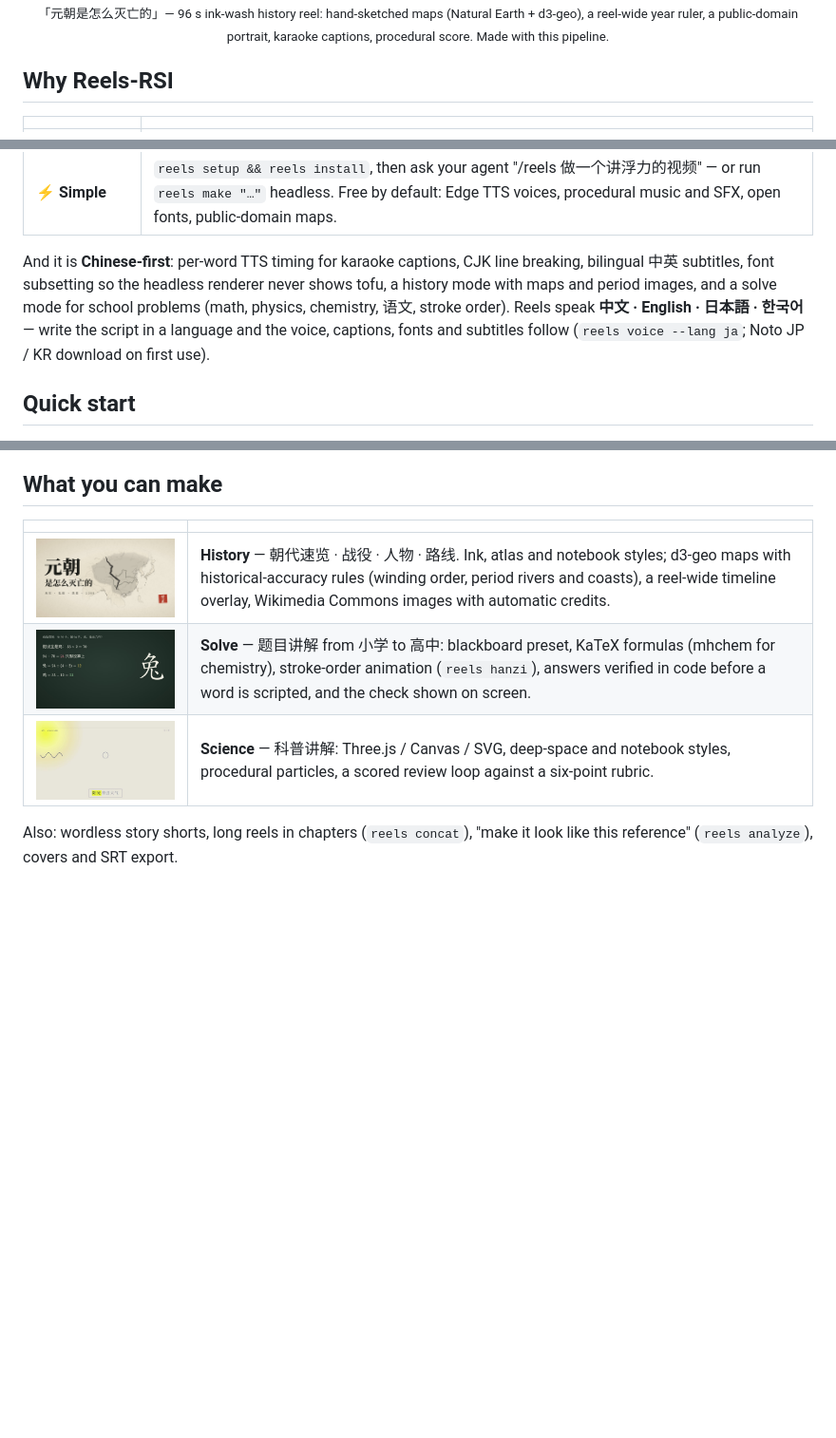
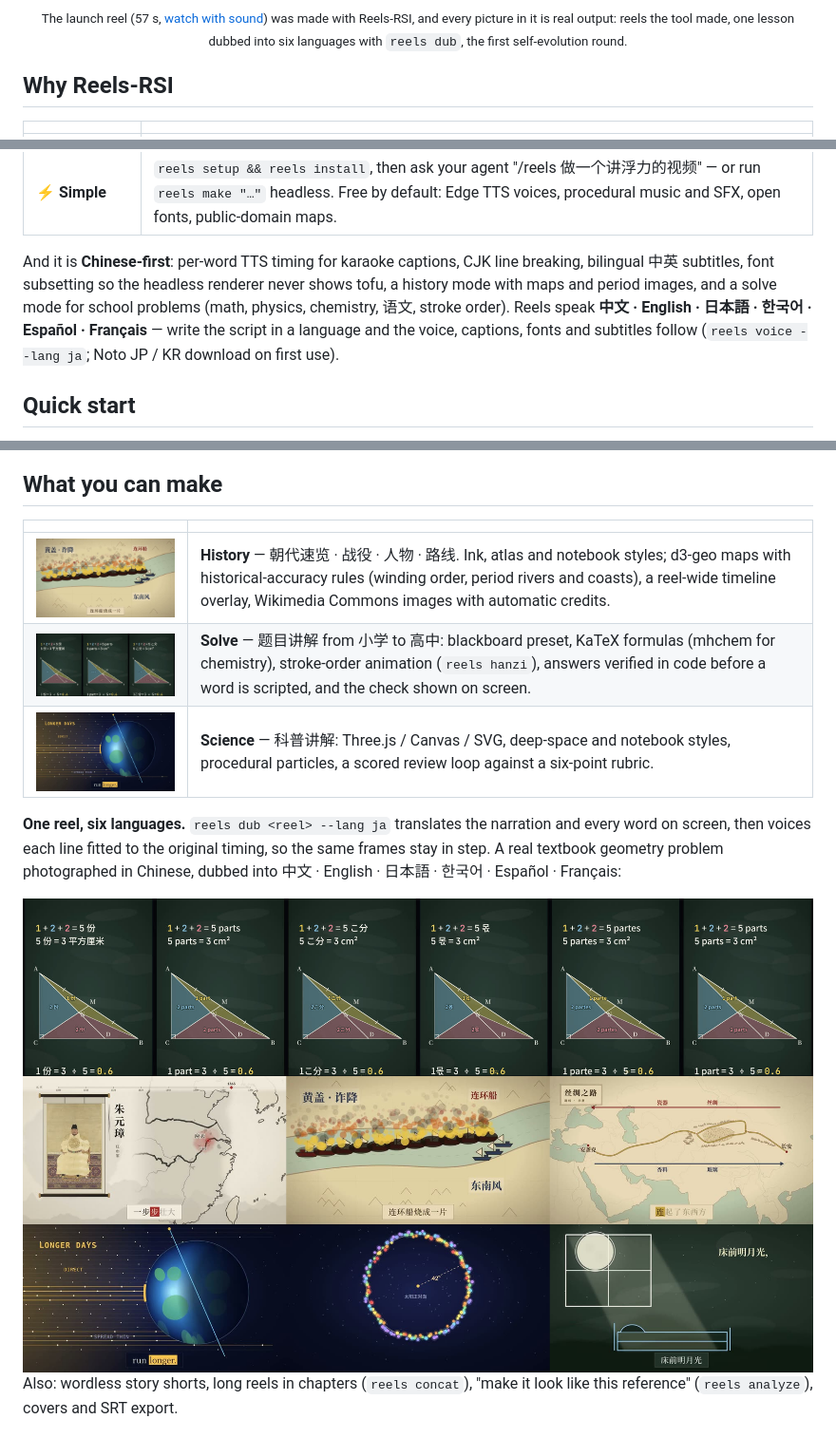
Before and after one commit to agentic-loops-x/Reels-RSI, a Markdown page: README.md, 3 parts joined by grey strips. Shown at 95% size. Drawn GitHub-style; pictures changed too: docs/assets/dub-languages.jpg (added), docs/assets/ex-history.jpg (added), docs/assets/ex-science.jpg (added); blank space fills up the shorter version.

```diff
--- a/README.md
+++ b/README.md
@@ -13,5 +13,5 @@ One sentence in → a narrated, captioned, scored explainer reel out — rendere
 
-<sub>「元朝是怎么灭亡的」— 96 s ink-wash history reel: hand-sketched maps (Natural Earth + d3-geo), a reel-wide year ruler, a public-domain portrait, karaoke captions, procedural score. Made with this pipeline.</sub>
+<sub>The launch reel (57 s, <a href="docs/assets/reels-rsi-promo.mp4">watch with sound</a>) was made with Reels-RSI, and every picture in it is real output: reels the tool made, one lesson dubbed into six languages with <code>reels dub</code>, the first self-evolution round.</sub>
 
 </div>
 
@@ -26,7 +26,7 @@ One sentence in → a narrated, captioned, scored explainer reel out — rendere
 And it is **Chinese-first**: per-word TTS timing for karaoke captions, CJK line breaking, bilingual
 中英 subtitles, font subsetting so the headless renderer never shows tofu, a history mode with maps
 and period images, and a solve mode for school problems (math, physics, chemistry, 语文, stroke order).
-Reels speak **中文 · English · 日本語 · 한국어** — write the script in a language and the voice, captions,
+Reels speak **中文 · English · 日本語 · 한국어 · Español · Français** — write the script in a language and the voice, captions,
 fonts and subtitles follow (`reels voice --lang ja`; Noto JP / KR download on first use).
 
 ## Quick start
@@ -59,9 +59,17 @@ reels make "Why do we have seasons?" --harness opencode --model deepseek/deepsee
 
 | | |
 |---|---|
-| <img src="docs/assets/yuan-cover.jpg" width="420"> | **History** — 朝代速览 · 战役 · 人物 · 路线. Ink, atlas and notebook styles; d3-geo maps with historical-accuracy rules (winding order, period rivers and coasts), a reel-wide timeline overlay, Wikimedia Commons images with automatic credits. |
-| <img src="docs/assets/solve-chalk.jpg" width="420"> | **Solve** — 题目讲解 from 小学 to 高中: blackboard preset, KaTeX formulas (mhchem for chemistry), stroke-order animation (`reels hanzi`), answers verified in code before a word is scripted, and the check shown on screen. |
-| <img src="docs/assets/sky-frame.jpg" width="420"> | **Science** — 科普讲解: Three.js / Canvas / SVG, deep-space and notebook styles, procedural particles, a scored review loop against a six-point rubric. |
+| <img src="docs/assets/ex-history.jpg" width="420"> | **History** — 朝代速览 · 战役 · 人物 · 路线. Ink, atlas and notebook styles; d3-geo maps with historical-accuracy rules (winding order, period rivers and coasts), a reel-wide timeline overlay, Wikimedia Commons images with automatic credits. |
+| <img src="docs/assets/ex-solve.jpg" width="420"> | **Solve** — 题目讲解 from 小学 to 高中: blackboard preset, KaTeX formulas (mhchem for chemistry), stroke-order animation (`reels hanzi`), answers verified in code before a word is scripted, and the check shown on screen. |
+| <img src="docs/assets/ex-science.jpg" width="420"> | **Science** — 科普讲解: Three.js / Canvas / SVG, deep-space and notebook styles, procedural particles, a scored review loop against a six-point rubric. |
+
+**One reel, six languages.** `reels dub <reel> --lang ja` translates the narration and every word on
+screen, then voices each line fitted to the original timing, so the same frames stay in step. A real
+textbook geometry problem photographed in Chinese, dubbed into 中文 · English · 日本語 · 한국어 · Español · Français:
+
+<img src="docs/assets/dub-languages.jpg" width="880" alt="The same frame of a geometry lesson in Chinese, English, Japanese, Korean, Spanish and French">
+
+<img src="docs/assets/gallery.jpg" width="880" alt="Frames from reels made with Reels-RSI: the Yuan dynasty map, the Red Cliffs fire attack, the Silk Road, the seasons, the rainbow ring, 静夜思">
 
 Also: wordless story shorts, long reels in chapters (`reels concat`), "make it look like this reference" (`reels analyze`), covers and SRT export.
 
```
Also changed, not shown: other parts of README.md (+3 -1 lines), CHANGELOG.md (+5 -0 lines), README.zh-CN.md (+11 -3 lines), 5 other files.
